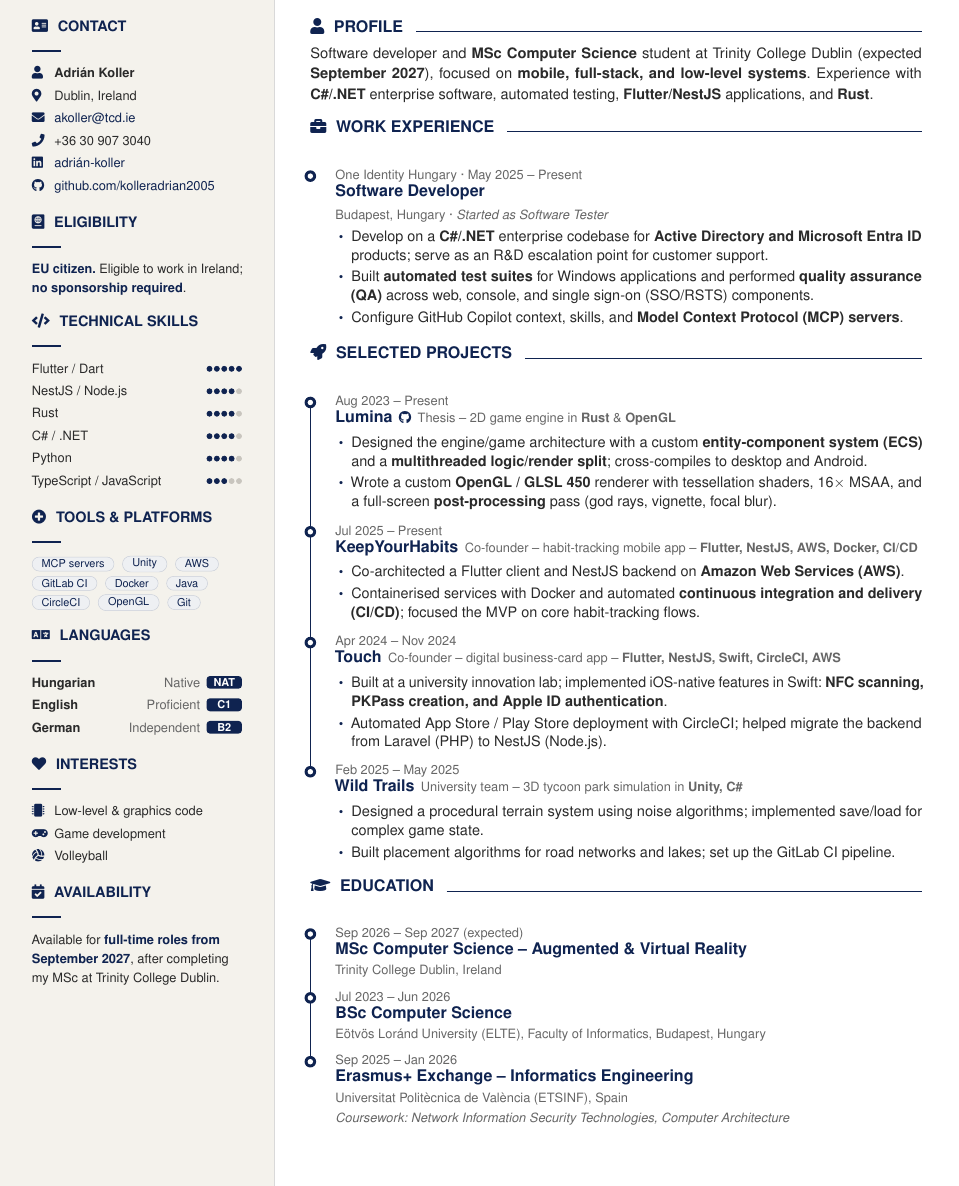
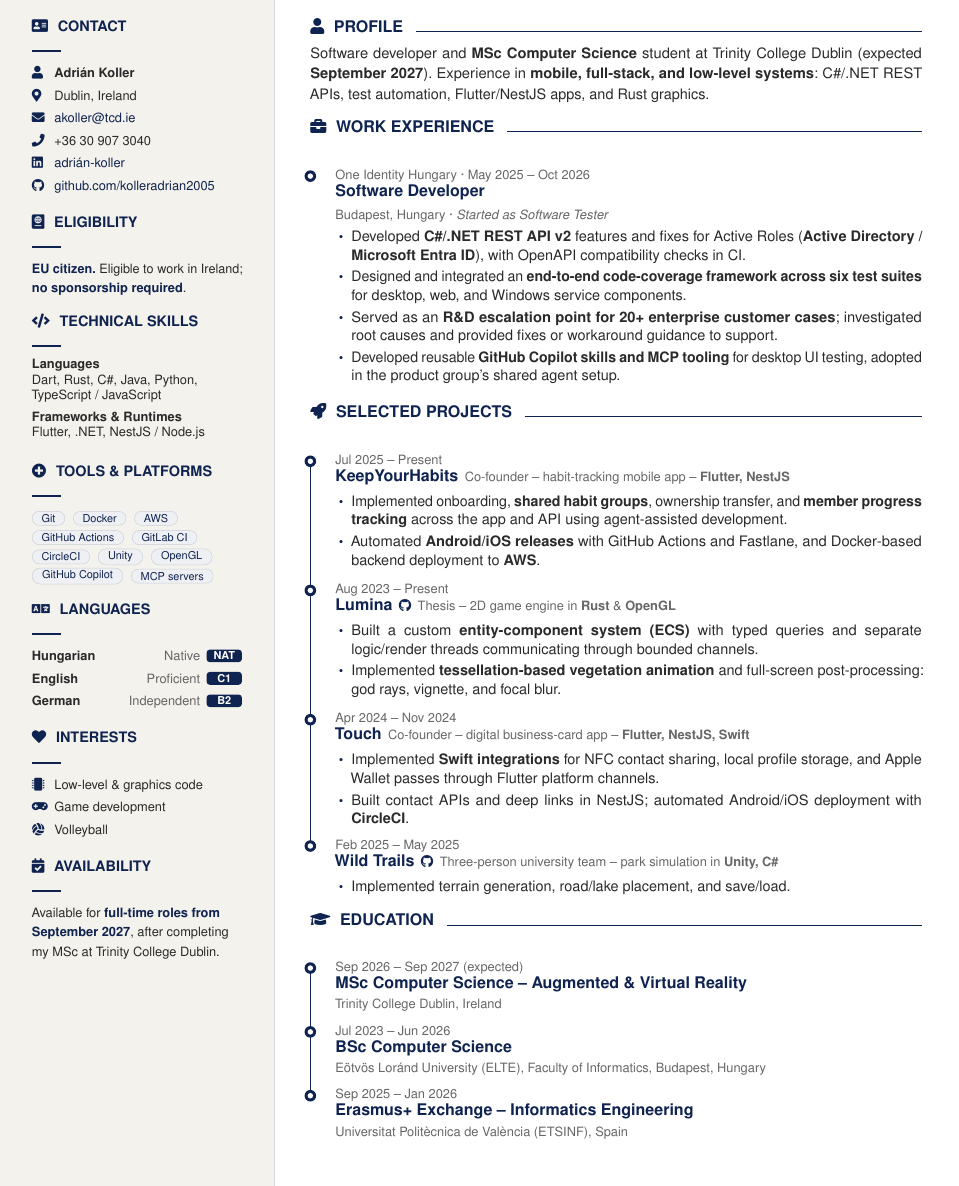
Before and after one commit to kolleradrian2005/cv, a LaTeX CV (cv.tex): part of the page, cut so that both start at the same text. Compiled offline with pdfLaTeX.

Commit message:
Strengthen CV achievements and project descriptions
Co-authored-by: Copilot App <223556219+Copilot@users.noreply.github.com>

```diff
--- a/cv.tex
+++ b/cv.tex
@@ -32,7 +32,6 @@
 \definecolor{mute}    {HTML}{666666}
 \definecolor{rule}    {HTML}{D9D9D9}
 \definecolor{sidebg}  {HTML}{F4F2EC}   % warm off-white sidebar
-\definecolor{dotfill} {HTML}{C8C5BE}   % muted dots
 
 \color{body}
 \hypersetup{colorlinks=true, urlcolor=ink, linkcolor=ink,
@@ -78,12 +77,9 @@
   \makebox[14pt][l]{\color{ink}\footnotesize\decorativeicon{#1}}%
   {\footnotesize #2}\par\vspace{2pt}}
 
-\newcommand{\skilldots}[2]{%
-  \noindent{\footnotesize #1}\hfill%
-  \foreach \n in {1,...,5}{%
-    \ifnum\n>#2 \tikz[baseline=-0.5ex]\draw[fill=dotfill,draw=dotfill] (0,0) circle (1.6pt);%
-    \else \tikz[baseline=-0.5ex]\draw[fill=ink,draw=ink] (0,0) circle (1.6pt);%
-    \fi\hspace{1pt}}\par\vspace{2pt}}
+\newcommand{\skillgroup}[2]{%
+  {\footnotesize\textbf{#1}\par
+   #2\par}\vspace{4pt}}
 
 \newcommand{\langline}[3]{%
   \noindent{\footnotesize\bfseries #1}\hfill%
@@ -230,21 +226,20 @@
     {\footnotesize\textbf{\color{ink}EU citizen.}
     Eligible to work in Ireland; \textbf{\color{ink}no sponsorship required}.}\par
 
-    %---- Top skills (proficiency)
+    %---- Skills (unranked)
     \sidehead{code}{Technical Skills}
-    \skilldots{Flutter / Dart}{5}
-    \skilldots{NestJS / Node.js}{4}
-    \skilldots{Rust}{4}
-    \skilldots{C\# / .NET}{4}
-    \skilldots{Python}{4}
-    \skilldots{TypeScript / JavaScript}{3}
+    \skillgroup{Languages}
+      {Dart, Rust, C\#, Java, Python,\newline TypeScript / JavaScript}
+    \skillgroup{Frameworks \& Runtimes}
+      {Flutter, .NET, NestJS / Node.js}
 
     %---- Tooling
     \sidehead{plus-circle}{Tools \& Platforms}
     {\setlength{\lineskip}{4pt}\setlength{\baselineskip}{12pt}%
-    \chip{MCP servers}\chip{Unity}\chip{AWS}\\
-    \chip{GitLab CI}\chip{Docker}\chip{Java}\\
-    \chip{CircleCI}\chip{OpenGL}\chip{Git}\par}
+    \chip{Git}\chip{Docker}\chip{AWS}\\
+    \chip{GitHub Actions}\chip{GitLab CI}\\
+    \chip{CircleCI}\chip{Unity}\chip{OpenGL}\\
+    \chip{GitHub Copilot}\chip{MCP servers}\par}
 
     %---- Languages
     \sidehead{language}{Languages}
@@ -275,80 +270,78 @@
     %---- Profile
     \mainhead{user}{Profile}
     {\small Software developer and \textbf{MSc Computer Science} student at
-    Trinity College Dublin (expected \textbf{September 2027}), focused on
-    \textbf{mobile, full-stack, and low-level systems}.
-    Experience with \textbf{C\#/.NET} enterprise software, automated testing,
-    \textbf{Flutter/NestJS} applications, and \textbf{Rust}.}\par
+    Trinity College Dublin (expected \textbf{September 2027}).
+    Experience in \textbf{mobile, full-stack, and low-level systems}:
+    C\#/.NET REST APIs, test automation, Flutter/NestJS apps, and Rust graphics.}\par
 
     %---- Experience
     \mainhead{briefcase}{Work Experience}
     \begin{timeline}{exp}
-    \tlentry{One Identity Hungary \textperiodcentered{} May 2025 \textendash{} Present}
+    \tlentry{One Identity Hungary \textperiodcentered{} May 2025 \textendash{} Oct 2026}
       {Software Developer}
       {}
       {{\footnotesize\color{mute}Budapest, Hungary \textperiodcentered{}
         \textit{Started as Software Tester}}\par
        \small\begin{itemize}
-        \item Develop on a \textbf{C\#/.NET} enterprise codebase for
-          \textbf{Active Directory and Microsoft Entra ID} products;
-          serve as an R\&D escalation point for customer support.
-        \item Built \textbf{automated test suites} for Windows applications
-          and performed \textbf{quality assurance (QA)} across web, console,
-          and single sign-on (SSO/RSTS) components.
-        \item Configure GitHub Copilot context, skills, and
-          \textbf{Model Context Protocol (MCP) servers}.
+        \item Developed \textbf{C\#/.NET REST API v2} features and fixes for
+          Active Roles (\textbf{Active Directory / Microsoft Entra ID}),
+          with OpenAPI compatibility checks in CI.
+        \item Designed and integrated an \textbf{end-to-end code-coverage
+          framework across six test suites} for desktop, web, and
+          Windows service components.
+        \item Served as an \textbf{R\&D escalation point for 20+ enterprise
+          customer cases}; investigated root causes and provided fixes
+          or workaround guidance to support.
+        \item Developed reusable \textbf{GitHub Copilot skills and MCP tooling}
+          for desktop UI testing, adopted in the product group's
+          shared agent setup.
       \end{itemize}}
     \end{timeline}
 
     %---- Selected Projects
     \mainhead{rocket}{Selected Projects}
     \begin{timeline}{prj}
+    \tlentry{Jul 2025 \textendash{} Present}
+      {KeepYourHabits}
+      {Co-founder \textendash{} habit-tracking mobile app \textendash{}
+       \textbf{Flutter, NestJS}}
+      {\small\begin{itemize}
+        \item Implemented onboarding, \textbf{shared habit groups}, ownership
+          transfer, and \textbf{member progress tracking} across the app and API
+          using agent-assisted development.
+        \item Automated \textbf{Android/iOS releases} with GitHub Actions
+          and Fastlane, and Docker-based backend deployment to \textbf{AWS}.
+      \end{itemize}}
+
     \tlentry{Aug 2023 \textendash{} Present}
       {\href{https://github.com/kolleradrian2005/Lumina}{Lumina\hspace{4pt}{\footnotesize\decorativeicon{github}}}}
       {Thesis \textendash{} 2D game engine in \textbf{Rust} \& \textbf{OpenGL}}
       {\small\begin{itemize}
-        \item Designed the engine/game architecture with a custom
-          \textbf{entity-component system (ECS)} and a
-          \textbf{multithreaded logic/render split};
-          cross-compiles to desktop and Android.
-        \item Wrote a custom \textbf{OpenGL / GLSL 450} renderer with
-          tessellation shaders, 16$\times$ MSAA, and a full-screen
-          \textbf{post-processing} pass (god rays, vignette, focal blur).
-      \end{itemize}}
-
-    \tlentry{Jul 2025 \textendash{} Present}
-      {KeepYourHabits}
-      {Co-founder \textendash{} habit-tracking mobile app \textendash{}
-       \textbf{Flutter, NestJS, AWS, Docker, CI/CD}}
-      {\small\begin{itemize}
-        \item Co-architected a Flutter client and NestJS backend on
-          \textbf{Amazon Web Services (AWS)}.
-        \item Containerised services with Docker and automated
-          \textbf{continuous integration and delivery (CI/CD)};
-          focused the MVP on core habit-tracking flows.
+        \item Built a custom \textbf{entity-component system (ECS)} with
+          typed queries and separate logic/render threads communicating
+          through bounded channels.
+        \item Implemented \textbf{tessellation-based vegetation animation}
+          and full-screen post-processing: god rays, vignette, and focal blur.
       \end{itemize}}
 
     \tlentry{Apr 2024 \textendash{} Nov 2024}
       {Touch}
       {Co-founder \textendash{} digital business-card app \textendash{}
-       \textbf{Flutter, NestJS, Swift, CircleCI, AWS}}
+       \textbf{Flutter, NestJS, Swift}}
       {\small\begin{itemize}
-        \item Built at a university innovation lab; implemented iOS-native
-          features in Swift: \textbf{NFC scanning, PKPass creation, and
-          Apple ID authentication}.
-        \item Automated App Store / Play Store deployment with CircleCI;
-          helped migrate the backend from Laravel (PHP) to NestJS (Node.js).
+        \item Implemented \textbf{Swift integrations} for NFC contact sharing,
+          local profile storage, and Apple Wallet passes through
+          Flutter platform channels.
+        \item Built contact APIs and deep links in NestJS;
+          automated Android/iOS deployment with \textbf{CircleCI}.
       \end{itemize}}
 
     \tlentry{Feb 2025 \textendash{} May 2025}
-      {Wild Trails}
-      {University team \textendash{} 3D tycoon park simulation in
+      {\href{https://github.com/kolleradrian2005/wild-trails}{Wild Trails\hspace{4pt}{\footnotesize\decorativeicon{github}}}}
+      {Three-person university team \textendash{} park simulation in
        \textbf{Unity, C\#}}
       {\small\begin{itemize}
-        \item Designed a procedural terrain system using noise algorithms;
-          implemented save/load for complex game state.
-        \item Built placement algorithms for road networks and lakes;
-          set up the GitLab CI pipeline.
+        \item Implemented terrain generation, road/lake placement, and save/load.
       \end{itemize}}
     \end{timeline}
 
@@ -368,7 +361,7 @@
     \eduentry{Sep 2025 \textendash{} Jan 2026}
       {Erasmus+ Exchange \textendash{} Informatics Engineering}
       {Universitat Politècnica de València (ETSINF), Spain}
-      {Coursework: Network Information Security Technologies, Computer Architecture}
+      {}
     \end{timeline}
 
   \end{minipage}
```
Also changed, not shown: README.md, cv.pdf, cv.tex (2 more changed lines).
